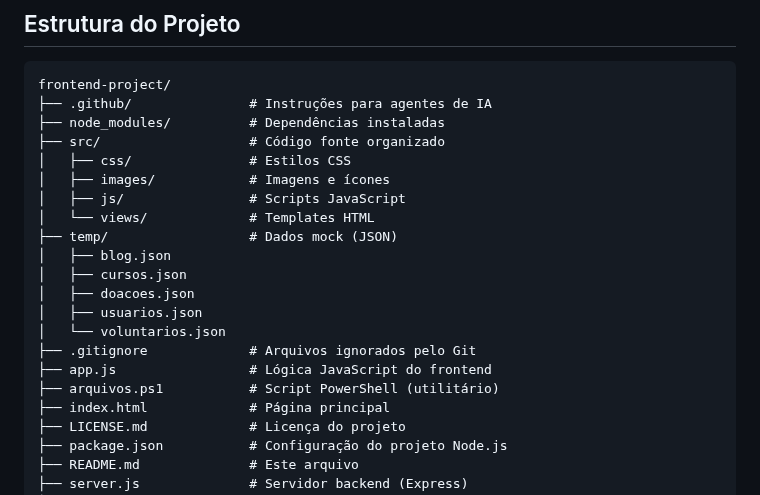
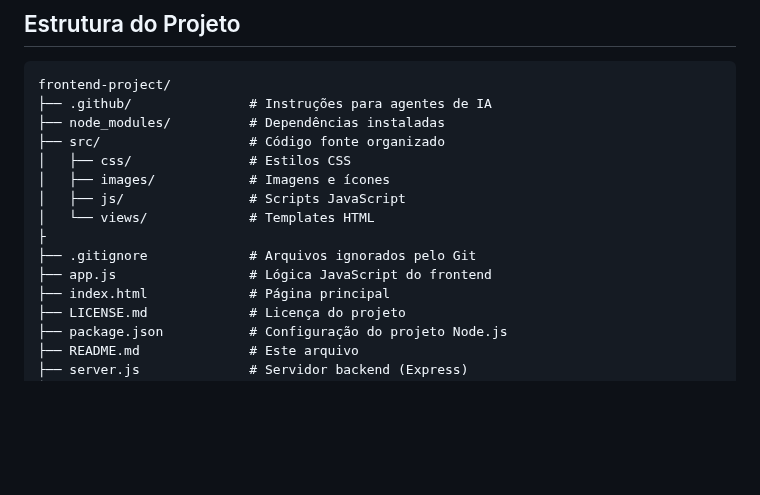
Before and after one commit to Yuri-Machado-Luz/frontend-project, a Markdown page: README.md, the part around the change. Drawn GitHub-style; blank space fills up the shorter version.

Commit message:
Atualizar o README.md

```diff
--- a/README.md
+++ b/README.md
@@ -68,15 +68,9 @@ frontend-project/
 │   ├── images/            # Imagens e ícones
 │   ├── js/                # Scripts JavaScript
 │   └── views/             # Templates HTML
-├── temp/                  # Dados mock (JSON)
-│   ├── blog.json
-│   ├── cursos.json
-│   ├── doacoes.json
-│   ├── usuarios.json
-│   └── voluntarios.json
+├
 ├── .gitignore             # Arquivos ignorados pelo Git
 ├── app.js                 # Lógica JavaScript do frontend
-├── arquivos.ps1           # Script PowerShell (utilitário)
 ├── index.html             # Página principal
 ├── LICENSE.md             # Licença do projeto
 ├── package.json           # Configuração do projeto Node.js
```
